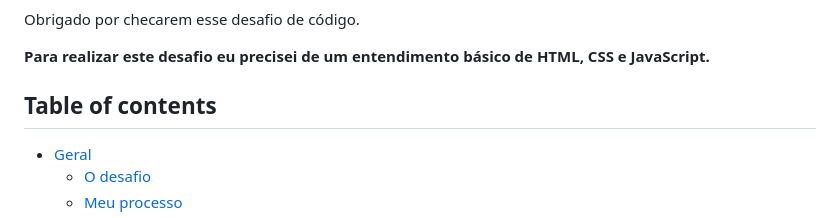
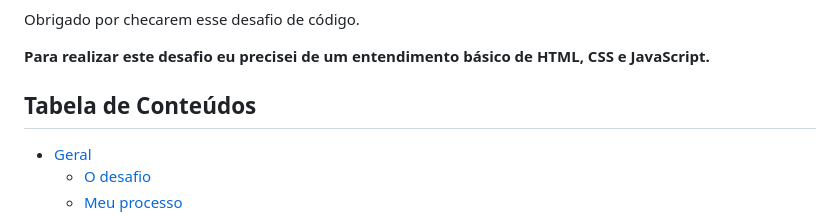
Before and after one commit to Faelsc/calculadora-de-gorjeta, a Markdown page: README.md, the part around the change. GitHub-like rendering.

```diff
--- a/README.md
+++ b/README.md
@@ -12,7 +12,7 @@ Obrigado por checarem esse desafio de código.
 **Para realizar este desafio eu precisei de um entendimento básico de HTML, CSS e JavaScript.**
 
 
-## Table of contents
+## Tabela de Conteúdos
 
 - [Geral](#geral)
   - [O desafio](#o-desafio)
```
